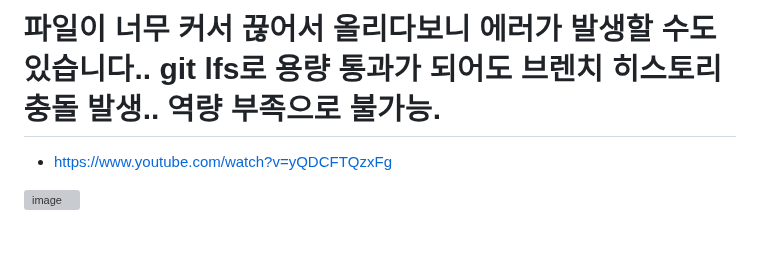
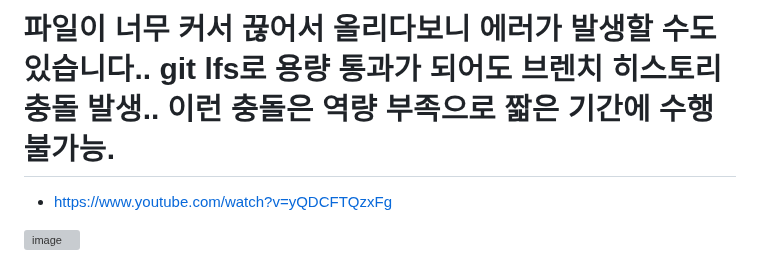
Before and after one commit to RlEHVL/service_learning, a Markdown page: README.md, the part around the change. GitHub-like rendering; blank space fills up the shorter version; grey boxes are pictures that could not be loaded.

```diff
--- a/README.md
+++ b/README.md
@@ -1,4 +1,4 @@
-# 파일이 너무 커서 끊어서 올리다보니 에러가 발생할 수도 있습니다.. git lfs로 용량 통과가 되어도 브렌치 히스토리 충돌 발생.. 역량 부족으로 불가능.
+# 파일이 너무 커서 끊어서 올리다보니 에러가 발생할 수도 있습니다.. git lfs로 용량 통과가 되어도 브렌치 히스토리 충돌 발생.. 이런 충돌은 역량 부족으로 짧은 기간에 수행 불가능.
 
 - https://www.youtube.com/watch?v=yQDCFTQzxFg
 
```
